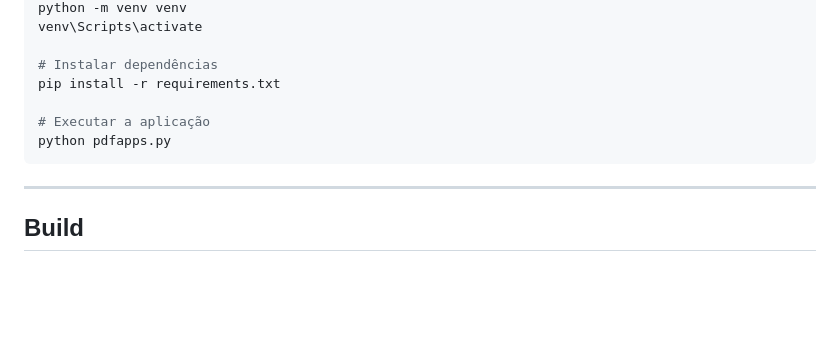
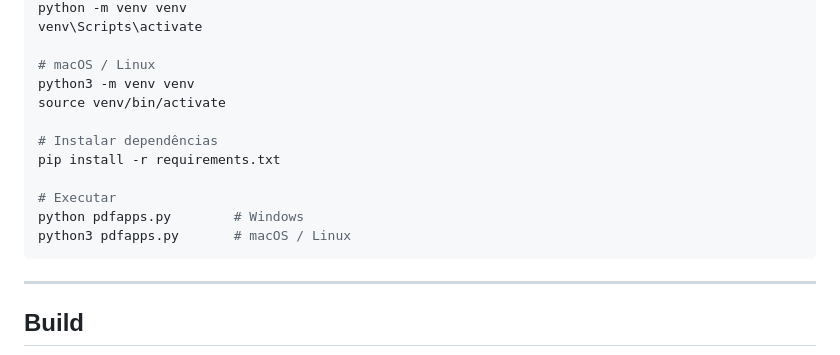
Before and after one commit to nelsonduarte/PDFApps, a Markdown page: README.md, the part around one of its changes. GitHub-like rendering; blank space fills up the shorter version.

````diff
--- a/README.md
+++ b/README.md
@@ -87,11 +163,16 @@ cd PDFApps
 python -m venv venv
 venv\Scripts\activate
+
+# macOS / Linux
+python3 -m venv venv
+source venv/bin/activate
 
 # Instalar dependências
 pip install -r requirements.txt
 
-# Executar a aplicação
-python pdfapps.py
+# Executar
+python pdfapps.py        # Windows
+python3 pdfapps.py       # macOS / Linux
 ```
 
 ---
````
Also changed, not shown: other parts of README.md (+78 -2 lines).
